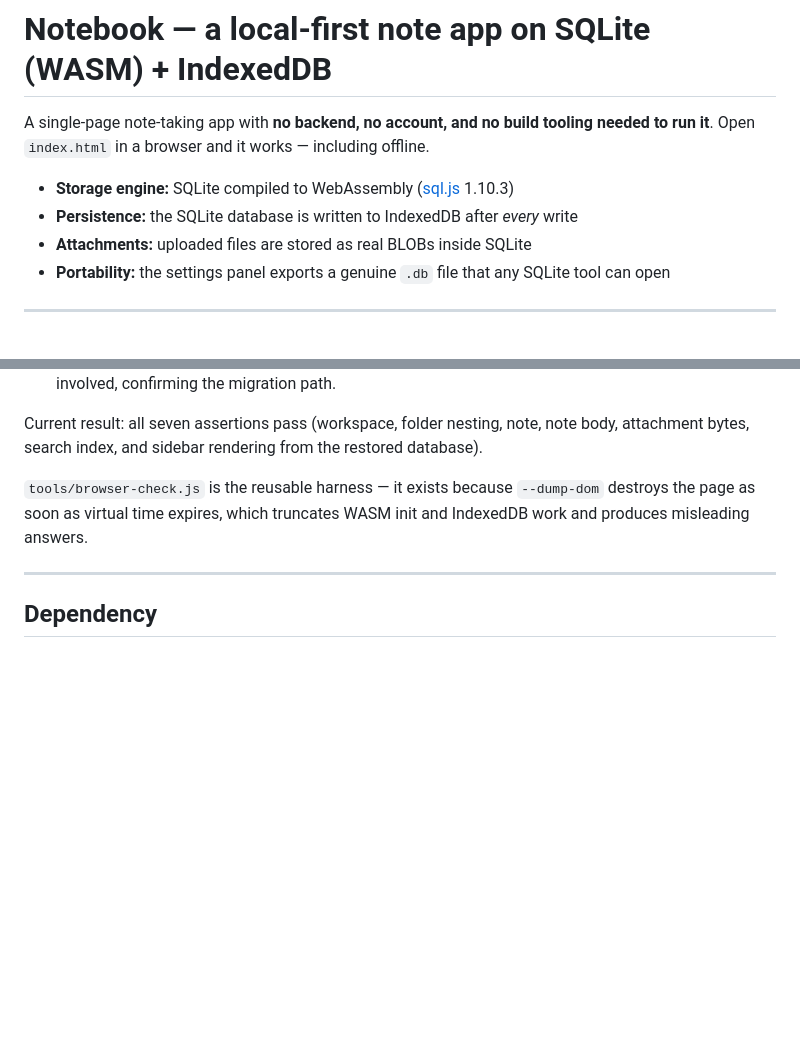
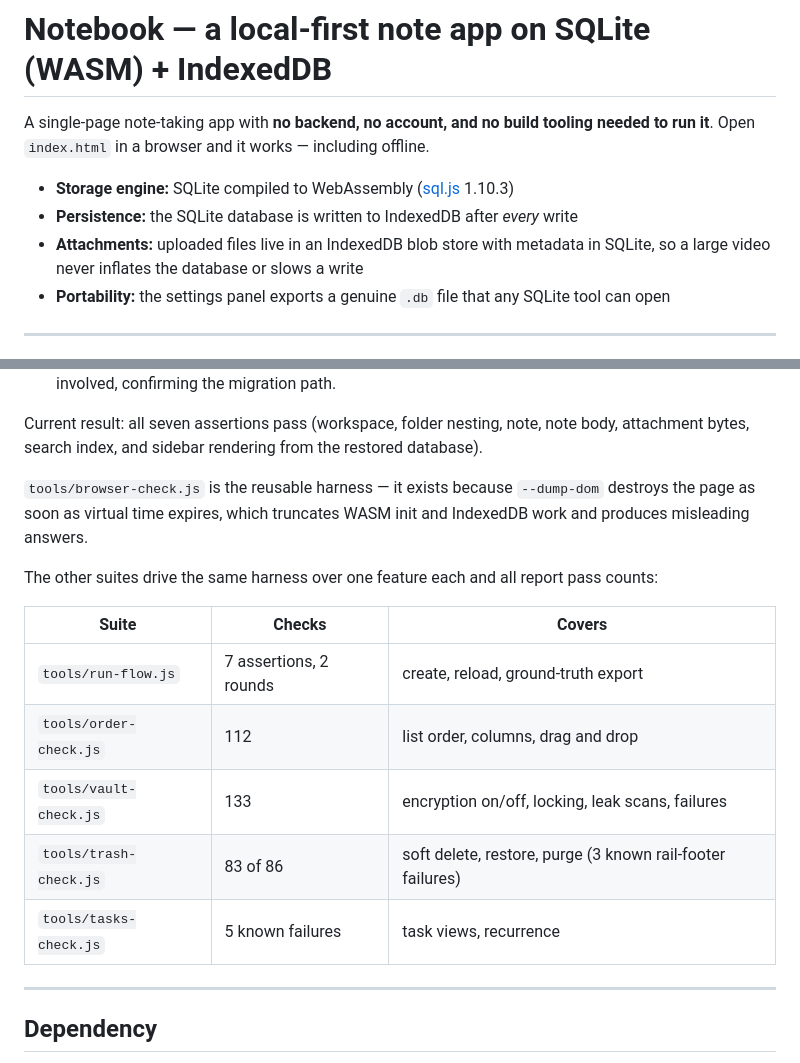
Before and after one commit to xvrpdlla2026/xave-note, a Markdown page: README.md, 2 parts joined by grey strips. Drawn GitHub-style; blank space fills up the shorter version.

```diff
--- a/README.md
+++ b/README.md
@@ -5,7 +5,8 @@ run it**. Open `index.html` in a browser and it works — including offline.
 
 - **Storage engine:** SQLite compiled to WebAssembly ([sql.js](https://sql.js.org) 1.10.3)
 - **Persistence:** the SQLite database is written to IndexedDB after *every* write
-- **Attachments:** uploaded files are stored as real BLOBs inside SQLite
+- **Attachments:** uploaded files live in an IndexedDB blob store with metadata in SQLite, so a
+  large video never inflates the database or slows a write
 - **Portability:** the settings panel exports a genuine `.db` file that any SQLite tool can open
 
 ---
@@ -458,6 +493,16 @@ bytes, search index, and sidebar rendering from the restored database).
 as soon as virtual time expires, which truncates WASM init and IndexedDB work and produces
 misleading answers.
 
+The other suites drive the same harness over one feature each and all report pass counts:
+
+| Suite | Checks | Covers |
+| --- | --- | --- |
+| `tools/run-flow.js` | 7 assertions, 2 rounds | create, reload, ground-truth export |
+| `tools/order-check.js` | 112 | list order, columns, drag and drop |
+| `tools/vault-check.js` | 133 | encryption on/off, locking, leak scans, failures |
+| `tools/trash-check.js` | 83 of 86 | soft delete, restore, purge (3 known rail-footer failures) |
+| `tools/tasks-check.js` | 5 known failures | task views, recurrence |
+
 ---
 
 ## Dependency
```
Also changed, not shown: other parts of README.md (+40 -6 lines).
